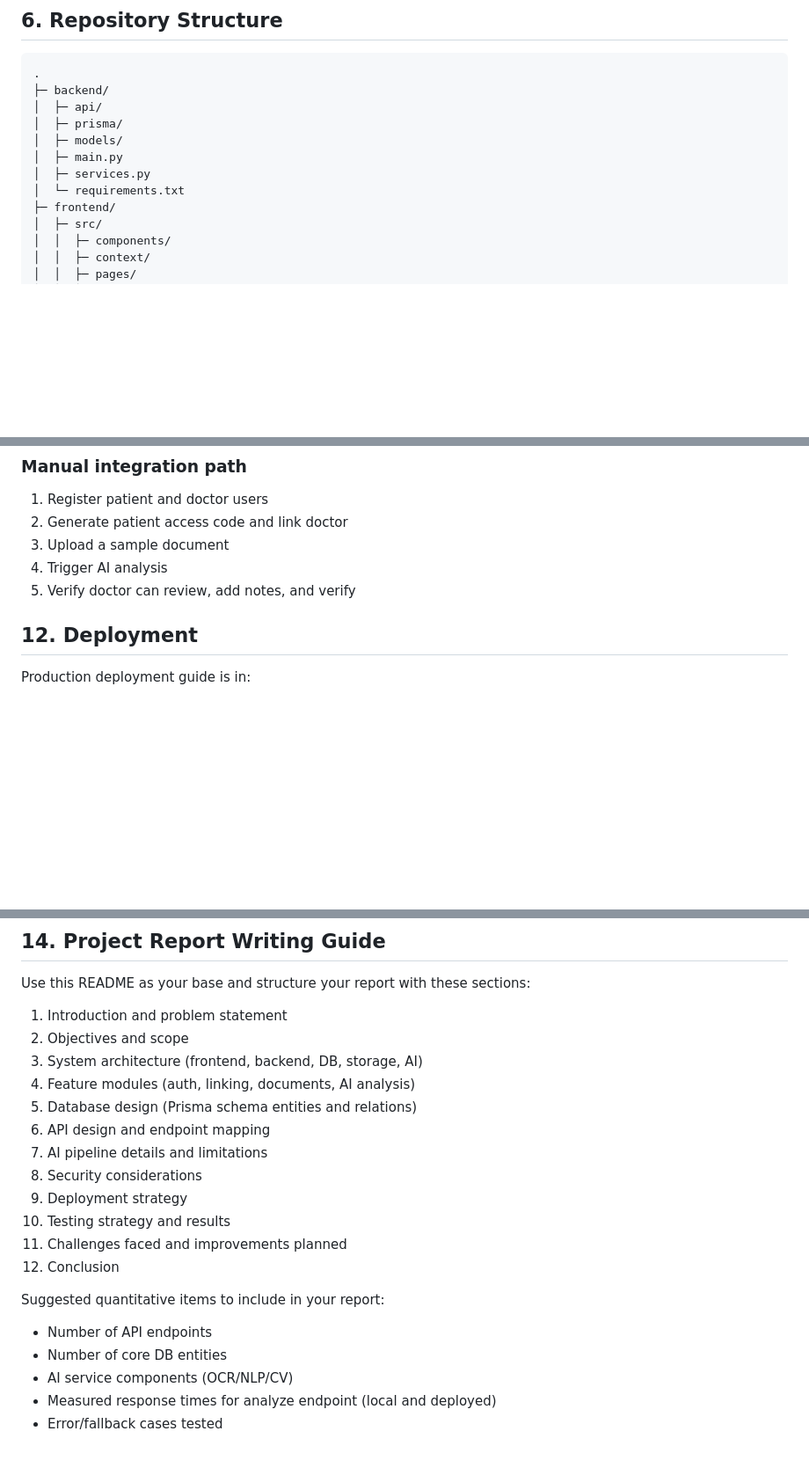
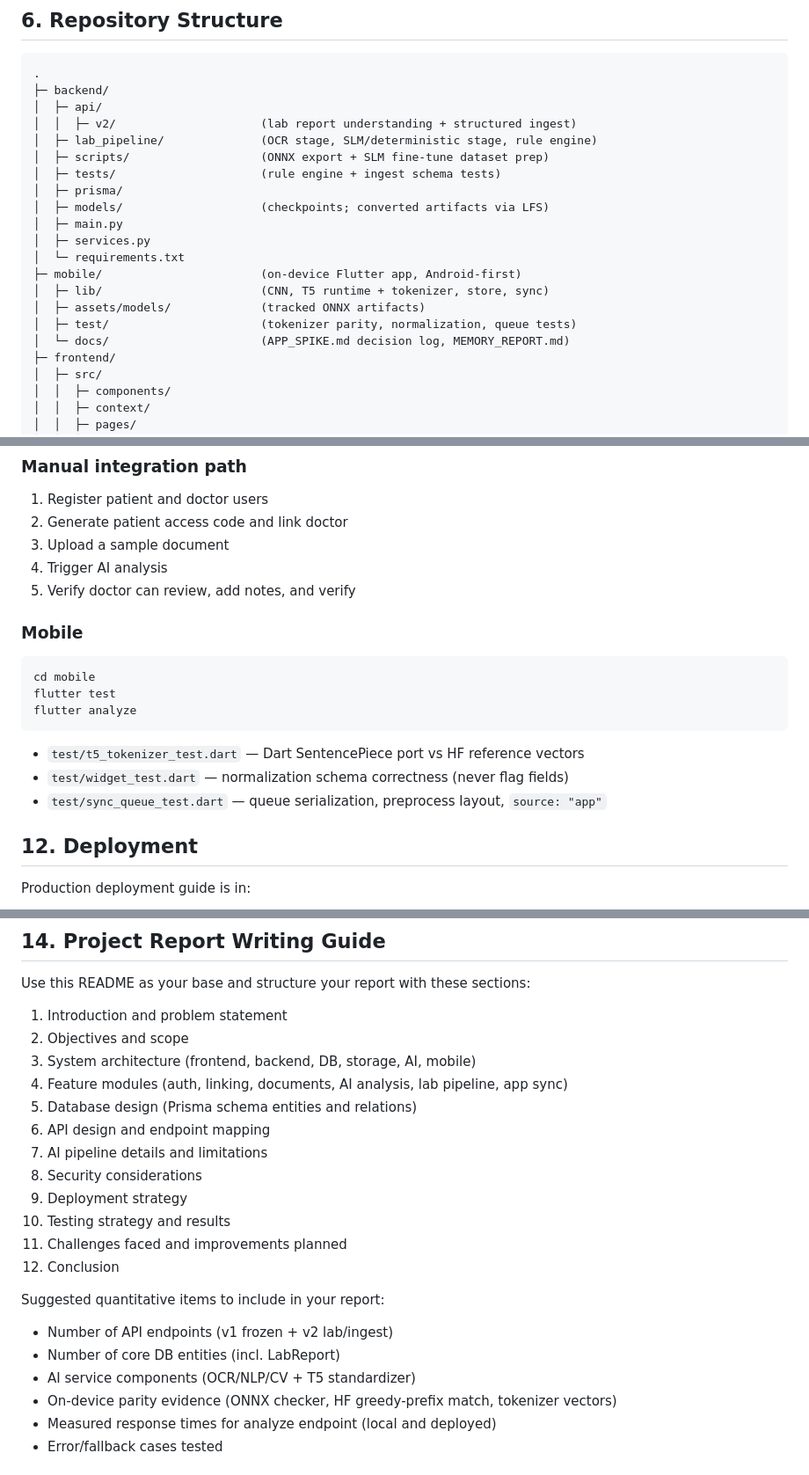
Before and after one commit to sarthakroutray/IntelliMed-AI, a Markdown page: README.md, 3 parts joined by grey strips. Shown at 88% size. GitHub-like rendering; blank space fills up the shorter version.

````diff
--- a/README.md
+++ b/README.md
@@ -116,11 +148,20 @@ Schema file:
 .
 ├─ backend/
 │  ├─ api/
+│  │  ├─ v2/                     (lab report understanding + structured ingest)
+│  ├─ lab_pipeline/              (OCR stage, SLM/deterministic stage, rule engine)
+│  ├─ scripts/                   (ONNX export + SLM fine-tune dataset prep)
+│  ├─ tests/                     (rule engine + ingest schema tests)
 │  ├─ prisma/
-│  ├─ models/
+│  ├─ models/                    (checkpoints; converted artifacts via LFS)
 │  ├─ main.py
 │  ├─ services.py
 │  └─ requirements.txt
+├─ mobile/                       (on-device Flutter app, Android-first)
+│  ├─ lib/                       (CNN, T5 runtime + tokenizer, store, sync)
+│  ├─ assets/models/             (tracked ONNX artifacts)
+│  ├─ test/                      (tokenizer parity, normalization, queue tests)
+│  └─ docs/                      (APP_SPIKE.md decision log, MEMORY_REPORT.md)
 ├─ frontend/
 │  ├─ src/
 │  │  ├─ components/
@@ -301,6 +386,18 @@ Note:
 3. Upload a sample document
 4. Trigger AI analysis
 5. Verify doctor can review, add notes, and verify
+
+### Mobile
+
+```bash
+cd mobile
+flutter test
+flutter analyze
+```
+
+- `test/t5_tokenizer_test.dart` — Dart SentencePiece port vs HF reference vectors
+- `test/widget_test.dart` — normalization schema correctness (never flag fields)
+- `test/sync_queue_test.dart` — queue serialization, preprocess layout, `source: "app"`
 
 ## 12. Deployment
 
@@ -325,8 +422,8 @@ Use this README as your base and structure your report with these sections:
 
 1. Introduction and problem statement
 2. Objectives and scope
-3. System architecture (frontend, backend, DB, storage, AI)
-4. Feature modules (auth, linking, documents, AI analysis)
+3. System architecture (frontend, backend, DB, storage, AI, mobile)
+4. Feature modules (auth, linking, documents, AI analysis, lab pipeline, app sync)
 5. Database design (Prisma schema entities and relations)
 6. API design and endpoint mapping
 7. AI pipeline details and limitations
@@ -337,9 +434,10 @@ Use this README as your base and structure your report with these sections:
 12. Conclusion
 
 Suggested quantitative items to include in your report:
-- Number of API endpoints
-- Number of core DB entities
-- AI service components (OCR/NLP/CV)
+- Number of API endpoints (v1 frozen + v2 lab/ingest)
+- Number of core DB entities (incl. LabReport)
+- AI service components (OCR/NLP/CV + T5 standardizer)
+- On-device parity evidence (ONNX checker, HF greedy-prefix match, tokenizer vectors)
 - Measured response times for analyze endpoint (local and deployed)
 - Error/fallback cases tested
 
````
Also changed, not shown: other parts of README.md (+114 -37 lines).
